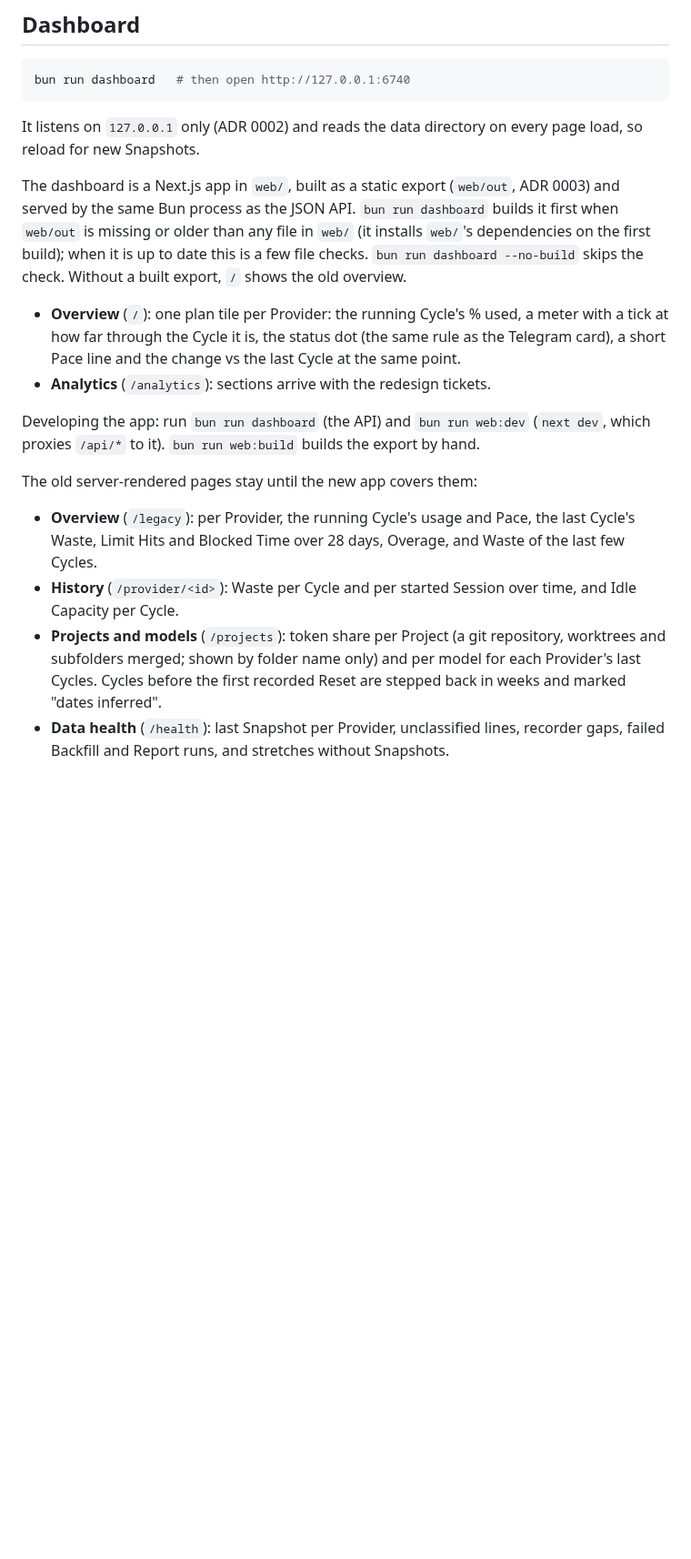
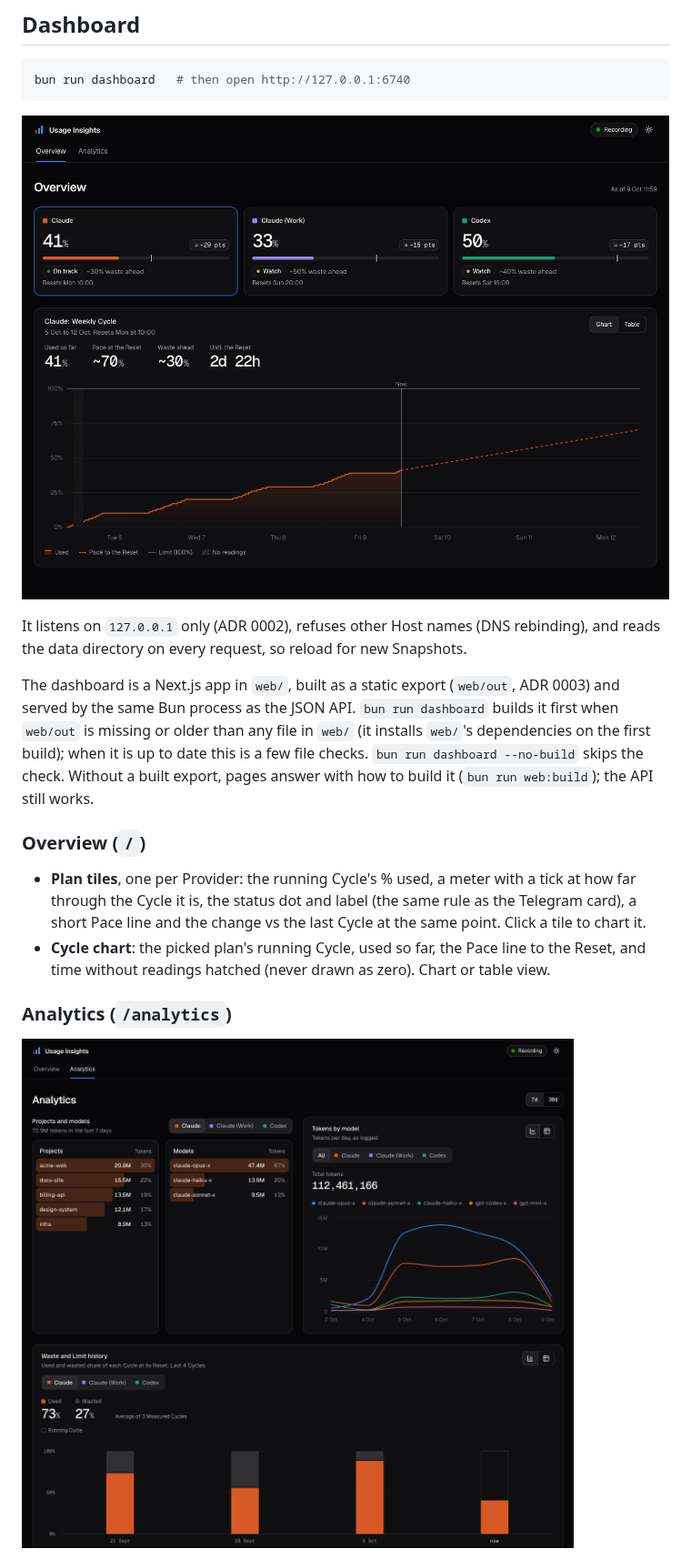
Before and after one commit to hamzafer/usage-insights, a Markdown page: docs/usage.md, the part around one of its changes. Shown at 91% size. Rendered like a GitHub page; pictures changed too: docs/images/dashboard-analytics.png (added), docs/images/dashboard.png; blank space fills up the shorter version.

````diff
--- a/docs/usage.md
+++ b/docs/usage.md
@@ -40,32 +40,27 @@ Recorded data never lives in the repo (ADR 0002). It goes to
 bun run dashboard   # then open http://127.0.0.1:6740
 ```
 
-It listens on `127.0.0.1` only (ADR 0002) and reads the data directory on every page load, so
-reload for new Snapshots.
+![Overview (sample data)](images/dashboard.png)
+
+It listens on `127.0.0.1` only (ADR 0002), refuses other Host names (DNS rebinding), and reads
+the data directory on every request, so reload for new Snapshots.
 
 The dashboard is a Next.js app in `web/`, built as a static export (`web/out`, ADR 0003) and
 served by the same Bun process as the JSON API. `bun run dashboard` builds it first when
 `web/out` is missing or older than any file in `web/` (it installs `web/`'s dependencies on the
 first build); when it is up to date this is a few file checks. `bun run dashboard --no-build`
-skips the check. Without a built export, `/` shows the old overview.
+skips the check. Without a built export, pages answer with how to build it
+(`bun run web:build`); the API still works.
 
-- **Overview** (`/`): one plan tile per Provider: the running Cycle's % used, a meter with a tick
-  at how far through the Cycle it is, the status dot (the same rule as the Telegram card), a short
-  Pace line and the change vs the last Cycle at the same point.
-- **Analytics** (`/analytics`): sections arrive with the redesign tickets.
+### Overview (`/`)
 
-Developing the app: run `bun run dashboard` (the API) and `bun run web:dev` (`next dev`, which
-proxies `/api/*` to it). `bun run web:build` builds the export by hand.
+- **Plan tiles**, one per Provider: the running Cycle's % used, a meter with a tick at how far
+  through the Cycle it is, the status dot and label (the same rule as the Telegram card), a short
+  Pace line and the change vs the last Cycle at the same point. Click a tile to chart it.
+- **Cycle chart**: the picked plan's running Cycle, used so far, the Pace line to the Reset, and
+  time without readings hatched (never drawn as zero). Chart or table view.
 
-The old server-rendered pages stay until the new app covers them:
+### Analytics (`/analytics`)
 
-- **Overview** (`/legacy`): per Provider, the running Cycle's usage and Pace, the last Cycle's Waste,
-  Limit Hits and Blocked Time over 28 days, Overage, and Waste of the last few Cycles.
-- **History** (`/provider/<id>`): Waste per Cycle and per started Session over time, and Idle
-  Capacity per Cycle.
-- **Projects and models** (`/projects`): token share per Project (a git repository, worktrees
-  and subfolders merged; shown by folder name only) and per model for each Provider's last Cycles.
-  Cycles before the first recorded Reset are stepped back in weeks and marked "dates inferred".
-- **Data health** (`/health`): last Snapshot per Provider, unclassified lines, recorder gaps,
-  failed Backfill and Report runs, and stretches without Snapshots.
+![Analytics (sample data)](images/dashboard-analytics.png)
 
````
Also changed, not shown: other parts of docs/usage.md (+28 -3 lines), AGENTS.md (+9 -0 lines), README.md (+15 -3 lines), docs/images/dashboard-analytics-light.png (added), docs/images/dashboard-light.png (added), 1 other file.
